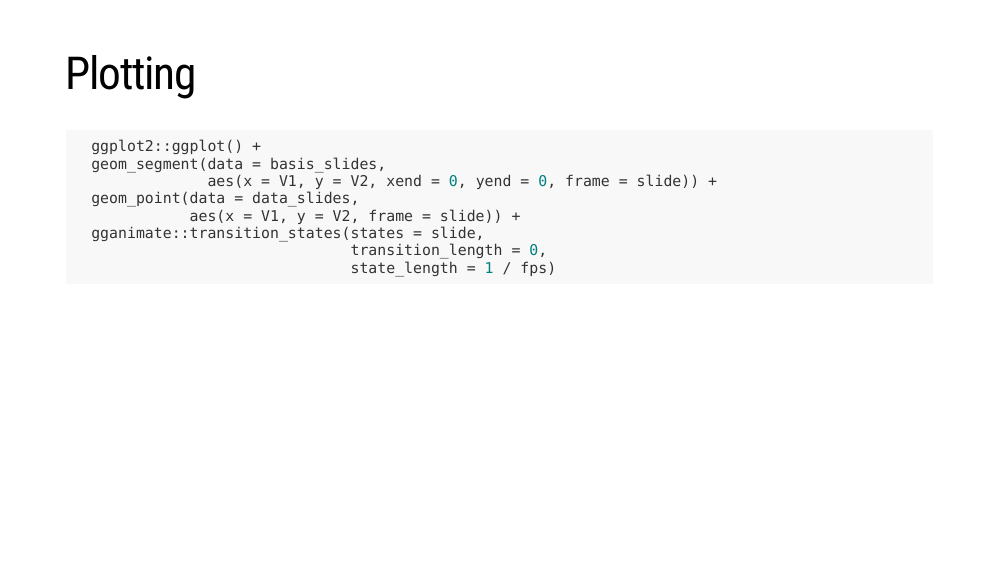
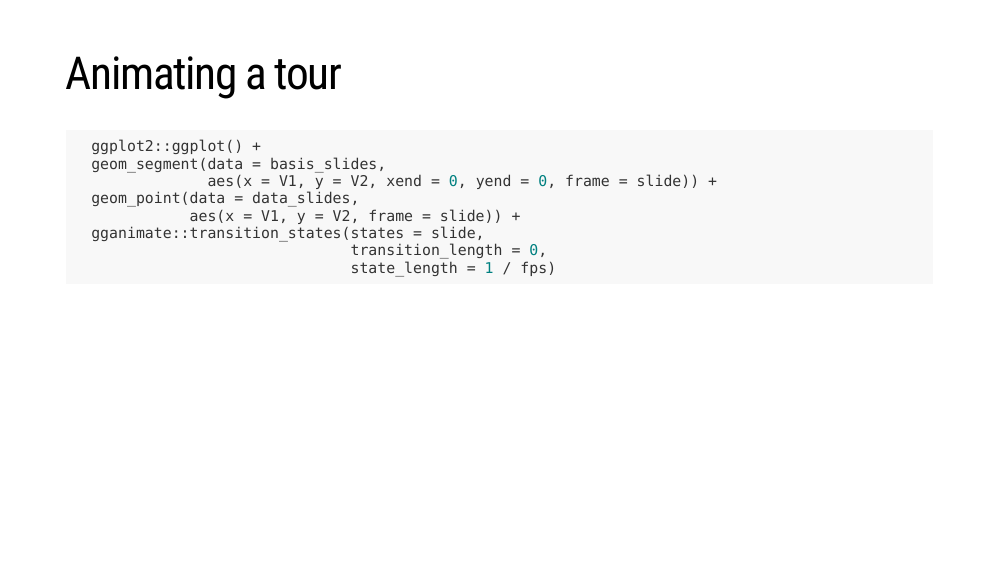
Before and after one commit to nspyrison/confirmation_presentation, an R Markdown document (NUMBAT_gganimate_slides.rmd): page 3 of 3. Rendered offline with R 4.5, knitr and Pandoc, with nearby package versions; the code chunks are not run, so their results and figures are left out; the slides are laid out offline by our stand-in for remark.js, each with all of its steps uncovered, in fonts that may differ from those the slides ask for, and without slide numbers, shadows or browser add-ons.

Commit message:
title changes to manual tour example

````diff
--- a/NUMBAT_gganimate_slides.rmd
+++ b/NUMBAT_gganimate_slides.rmd
@@ -70,7 +70,7 @@ dim(f_mt_df$data_slides)  # added frame
 
 ---
 
-# Plotting
+# Animating a tour
 
 ```{r, eval = FALSE}
   ggplot2::ggplot() +
````
Also changed, not shown: NUMBAT_gganimate_slides.html, NUMBAT_gganimate_slides_files/figure-html/unnamed-chunk-7-1.gif.
